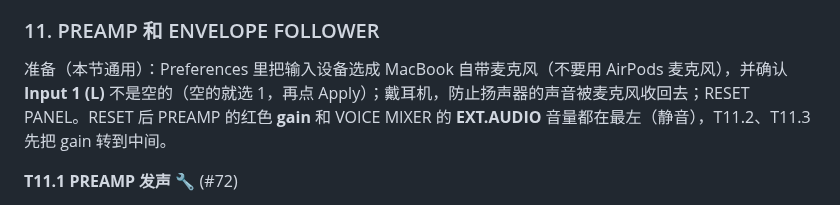
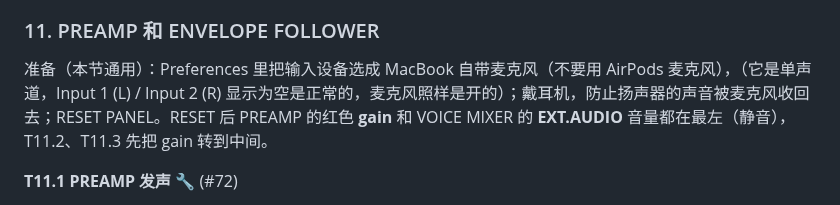
Before and after one commit to deadjoe/lunar24, a Markdown page: design/MANUAL_TESTS.md, the part around the change. Rendered like a GitHub page.

Commit message:
Manual test guide: blank input channels are normal for the MacBook mic
The stock Preferences dialog lists no Input 1 entry for a one-channel
device, so both input boxes show blank while the microphone is open.

Co-Authored-By: Claude Opus 5.5 <noreply@anthropic.com>
Claude-Session: https://claude.ai/code/session_01HvCkfkxLid2Q4jbxD1jz23

```diff
--- a/design/MANUAL_TESTS.md
+++ b/design/MANUAL_TESTS.md
@@ -568,7 +568,7 @@
 
 ### 11. PREAMP 和 ENVELOPE FOLLOWER
 
-准备（本节通用）：Preferences 里把输入设备选成 MacBook 自带麦克风（不要用 AirPods 麦克风），并确认 **Input 1 (L)** 不是空的（空的就选 1，再点 Apply）；戴耳机，防止扬声器的声音被麦克风收回去；RESET PANEL。RESET 后 PREAMP 的红色 **gain** 和 VOICE MIXER 的 **EXT.AUDIO** 音量都在最左（静音），T11.2、T11.3 先把 gain 转到中间。
+准备（本节通用）：Preferences 里把输入设备选成 MacBook 自带麦克风（不要用 AirPods 麦克风），（它是单声道，Input 1 (L) / Input 2 (R) 显示为空是正常的，麦克风照样是开的）；戴耳机，防止扬声器的声音被麦克风收回去；RESET PANEL。RESET 后 PREAMP 的红色 **gain** 和 VOICE MIXER 的 **EXT.AUDIO** 音量都在最左（静音），T11.2、T11.3 先把 gain 转到中间。
 
 **T11.1 PREAMP 发声** 🔧 (#72)
 - 步骤：
```
